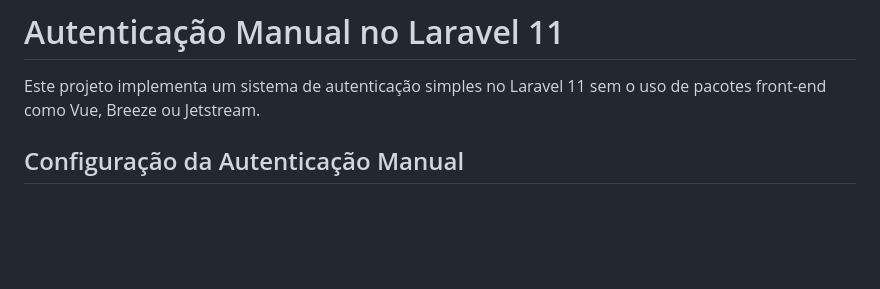
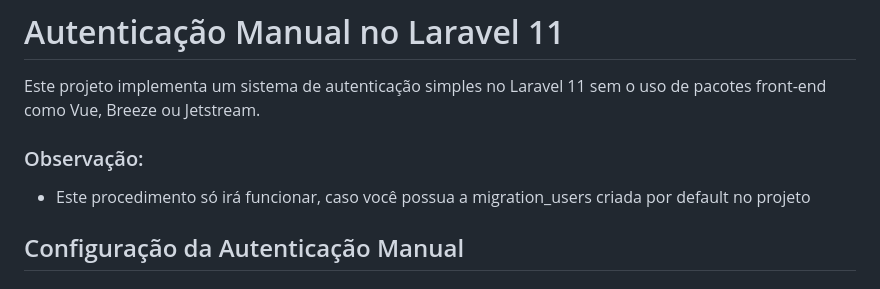
Before and after one commit to rodescobar/lpwebii-b-2024, a Markdown page: Aula12/readme.md, the part around the change. GitHub-like rendering; blank space fills up the shorter version.

Commit message:
acerto aula12

```diff
--- a/Aula12/readme.md
+++ b/Aula12/readme.md
@@ -1,6 +1,9 @@
 # Autenticação Manual no Laravel 11
 
 Este projeto implementa um sistema de autenticação simples no Laravel 11 sem o uso de pacotes front-end como Vue, Breeze ou Jetstream.
+
+### Observação:
+- Este procedimento só irá funcionar, caso você possua a migration_users criada por default no projeto
 
 ## Configuração da Autenticação Manual
 
```
